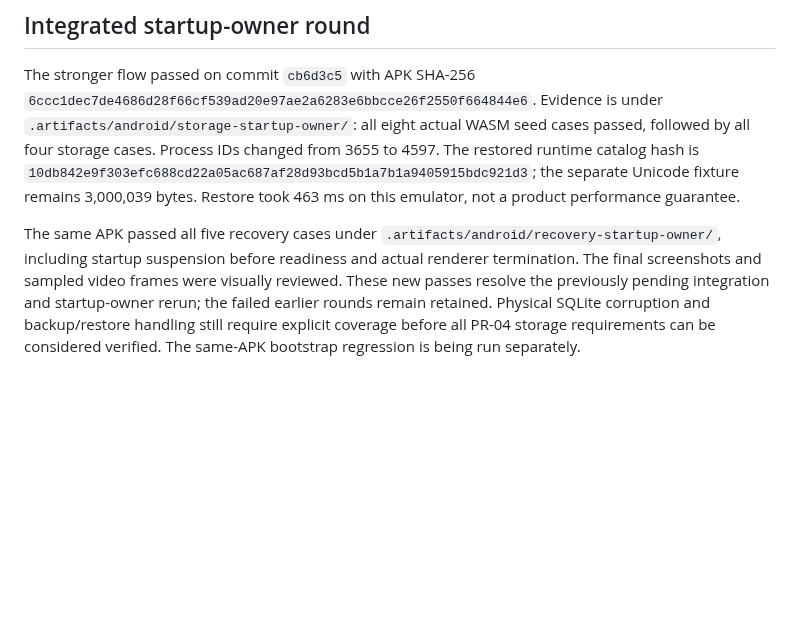
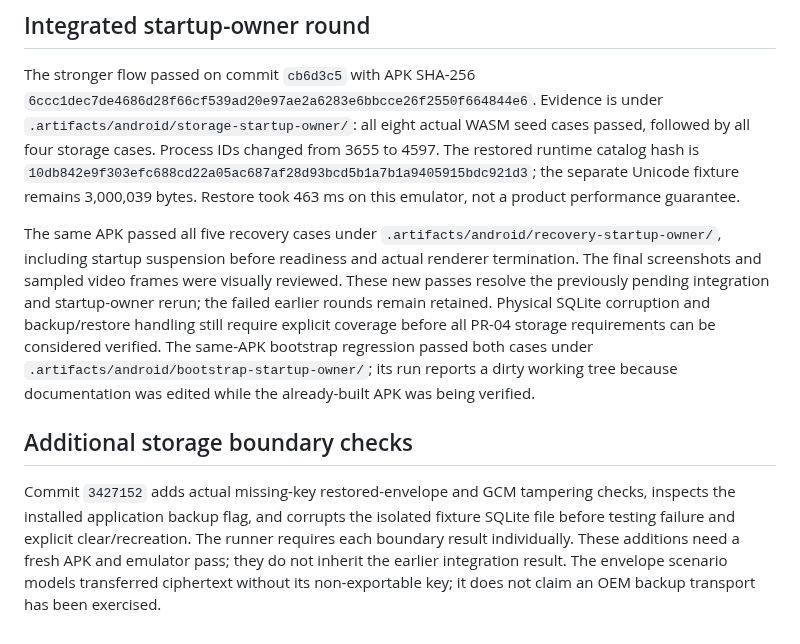
Before and after one commit to Eric-Song-Nop/lody-ios, a Markdown page: docs/research/android-storage-verification.md, the part around the change. GitHub-like rendering; blank space fills up the shorter version.

Commit message:
docs(android): track storage boundary verification scope

```diff
--- a/docs/research/android-storage-verification.md
+++ b/docs/research/android-storage-verification.md
@@ -30,4 +30,8 @@ The first APK also passed eight WASM, five recovery and two bootstrap regression
 
 The stronger flow passed on commit `cb6d3c5` with APK SHA-256 `6ccc1dec7de4686d28f66cf539ad20e97ae2a6283e6bbcce26f2550f664844e6`. Evidence is under `.artifacts/android/storage-startup-owner/`: all eight actual WASM seed cases passed, followed by all four storage cases. Process IDs changed from 3655 to 4597. The restored runtime catalog hash is `10db842e9f303efc688cd22a05ac687af28d93bcd5b1a7b1a9405915bdc921d3`; the separate Unicode fixture remains 3,000,039 bytes. Restore took 463 ms on this emulator, not a product performance guarantee.
 
-The same APK passed all five recovery cases under `.artifacts/android/recovery-startup-owner/`, including startup suspension before readiness and actual renderer termination. The final screenshots and sampled video frames were visually reviewed. These new passes resolve the previously pending integration and startup-owner rerun; the failed earlier rounds remain retained. Physical SQLite corruption and backup/restore handling still require explicit coverage before all PR-04 storage requirements can be considered verified. The same-APK bootstrap regression is being run separately.
+The same APK passed all five recovery cases under `.artifacts/android/recovery-startup-owner/`, including startup suspension before readiness and actual renderer termination. The final screenshots and sampled video frames were visually reviewed. These new passes resolve the previously pending integration and startup-owner rerun; the failed earlier rounds remain retained. Physical SQLite corruption and backup/restore handling still require explicit coverage before all PR-04 storage requirements can be considered verified. The same-APK bootstrap regression passed both cases under `.artifacts/android/bootstrap-startup-owner/`; its run reports a dirty working tree because documentation was edited while the already-built APK was being verified.
+
+## Additional storage boundary checks
+
+Commit `3427152` adds actual missing-key restored-envelope and GCM tampering checks, inspects the installed application backup flag, and corrupts the isolated fixture SQLite file before testing failure and explicit clear/recreation. The runner requires each boundary result individually. These additions need a fresh APK and emulator pass; they do not inherit the earlier integration result. The envelope scenario models transferred ciphertext without its non-exportable key; it does not claim an OEM backup transport has been exercised.
```
